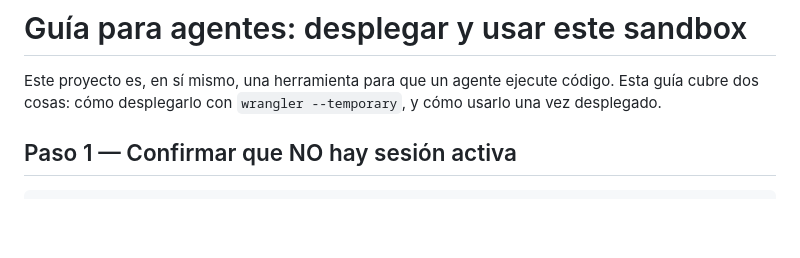
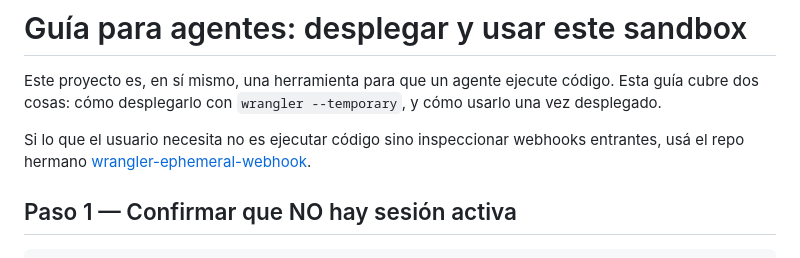
Before and after one commit to MauricioPerera/wrangler-ephemeral-sandbox, a Markdown page: AGENTS.md, the part around the change. Drawn GitHub-style; blank space fills up the shorter version.

Commit message:
Cross-link wrangler-ephemeral-webhook in AGENTS.md

```diff
--- a/AGENTS.md
+++ b/AGENTS.md
@@ -1,6 +1,8 @@
 # Guía para agentes: desplegar y usar este sandbox
 
 Este proyecto es, en sí mismo, una herramienta para que un agente ejecute código. Esta guía cubre dos cosas: cómo desplegarlo con `wrangler --temporary`, y cómo usarlo una vez desplegado.
+
+Si lo que el usuario necesita no es ejecutar código sino inspeccionar webhooks entrantes, usá el repo hermano [wrangler-ephemeral-webhook](https://github.com/MauricioPerera/wrangler-ephemeral-webhook/blob/master/AGENTS.md).
 
 ## Paso 1 — Confirmar que NO hay sesión activa
 
```
